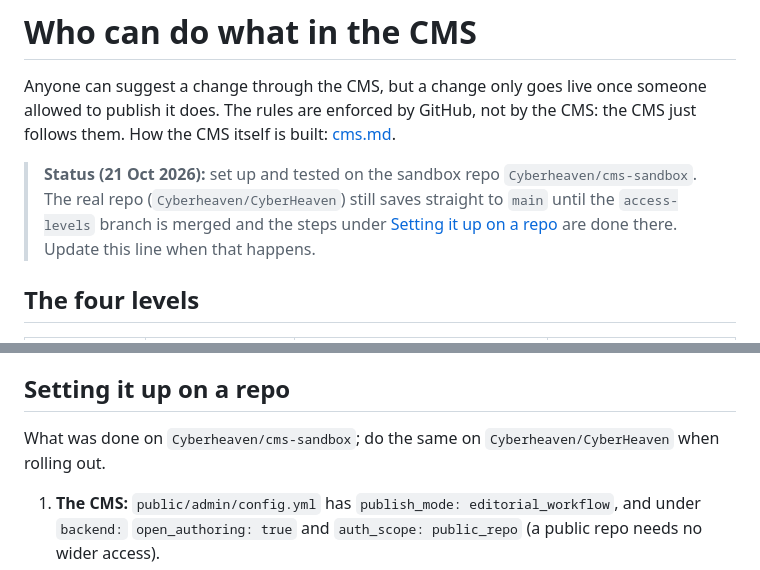
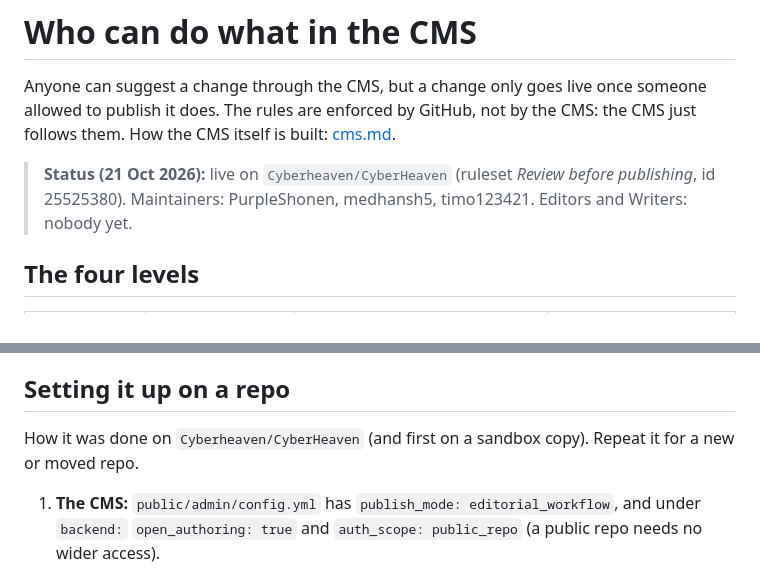
Before and after one commit to Cyberheaven/CyberHeaven, a Markdown page: docs/access-levels.md, 2 parts joined by grey strips. Rendered like a GitHub page.

Commit message:
Access levels are live on the real repo: docs status updated

```diff
--- a/docs/access-levels.md
+++ b/docs/access-levels.md
@@ -4,9 +4,8 @@ Anyone can suggest a change through the CMS, but a change only goes live once so
 The rules are enforced by GitHub, not by the CMS: the CMS just follows them. How the CMS itself is built:
 [cms.md](cms.md).
 
-> **Status (21 Oct 2026):** set up and tested on the sandbox repo `Cyberheaven/cms-sandbox`. The real repo
-> (`Cyberheaven/CyberHeaven`) still saves straight to `main` until the `access-levels` branch is merged and the
-> steps under [Setting it up on a repo](#setting-it-up-on-a-repo) are done there. Update this line when that happens.
+> **Status (21 Oct 2026):** live on `Cyberheaven/CyberHeaven` (ruleset *Review before publishing*, id 25525380).
+> Maintainers: PurpleShonen, medhansh5, timo123421. Editors and Writers: nobody yet.
 
 ## The four levels
 
@@ -74,7 +73,7 @@ admins (Settings → Collaborators and teams) can also skip the review rule; kee
 
 ## Setting it up on a repo
 
-What was done on `Cyberheaven/cms-sandbox`; do the same on `Cyberheaven/CyberHeaven` when rolling out.
+How it was done on `Cyberheaven/CyberHeaven` (and first on a sandbox copy). Repeat it for a new or moved repo.
 
 1. **The CMS:** `public/admin/config.yml` has `publish_mode: editorial_workflow`, and under `backend:`
    `open_authoring: true` and `auth_scope: public_repo` (a public repo needs no wider access).
```
